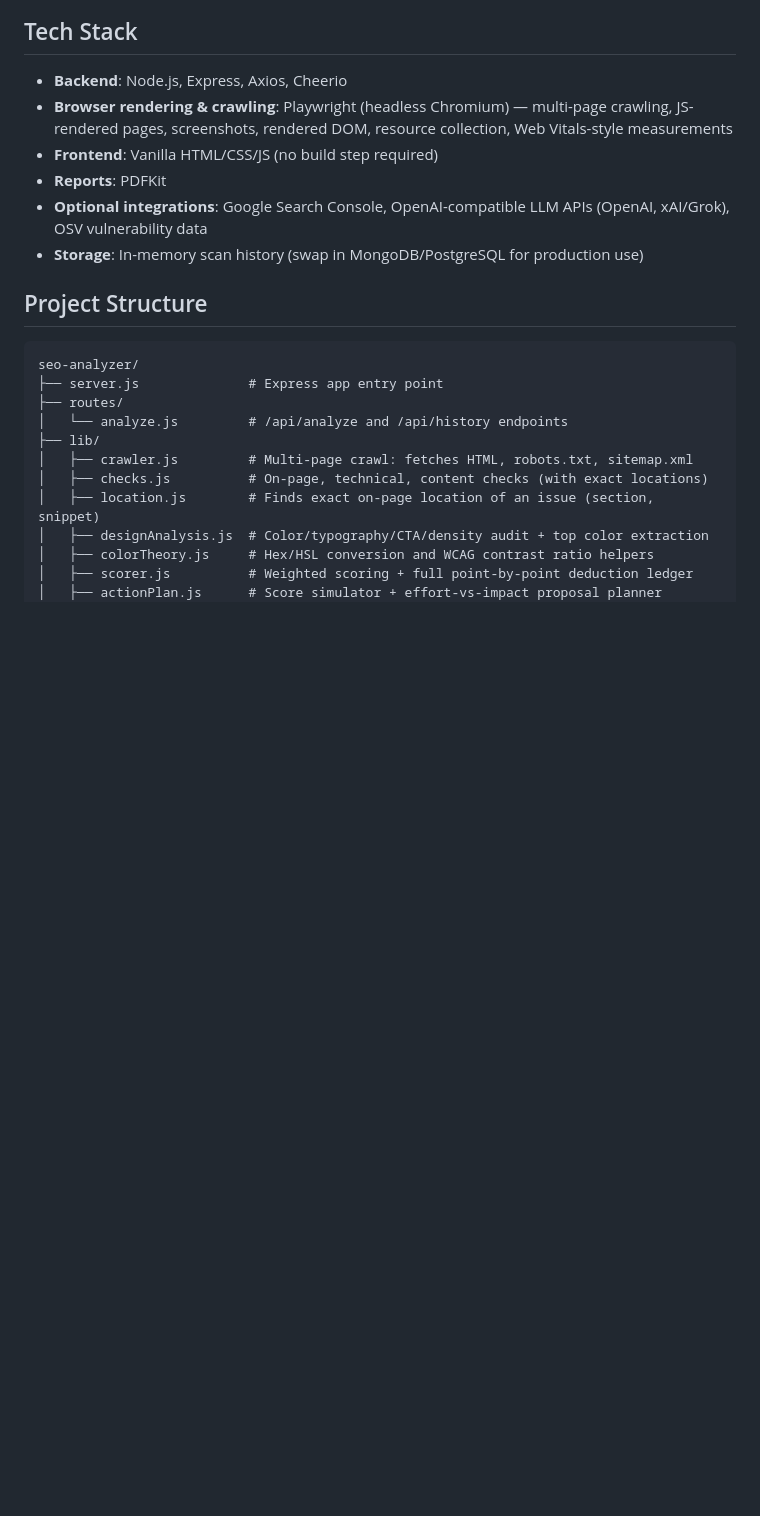
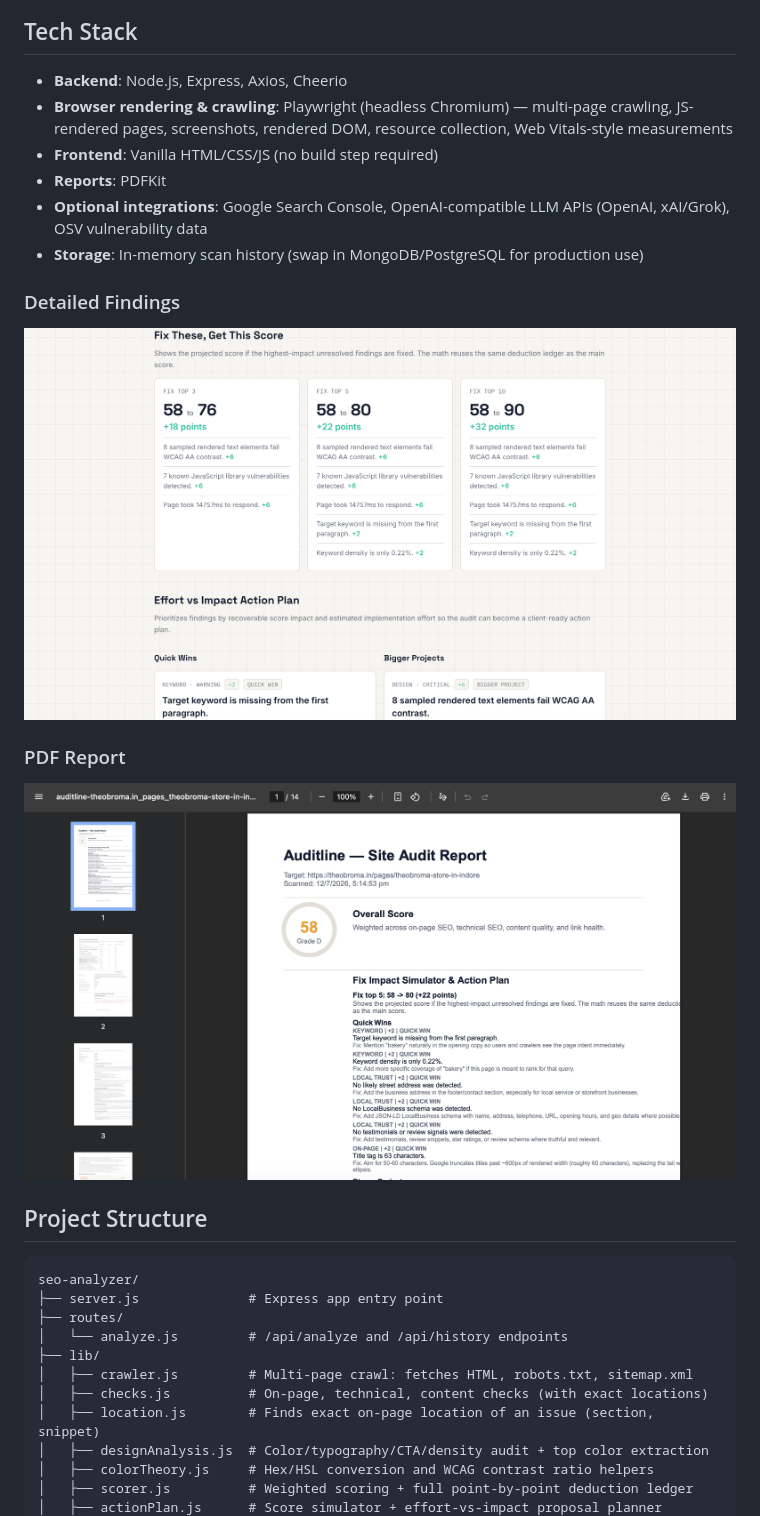
Before and after one commit to deshnaajainofficial/seo-analyzer, a Markdown page: README.md, the part around one of its changes. Rendered like a GitHub page; blank space fills up the shorter version.

```diff
--- a/README.md
+++ b/README.md
@@ -130,6 +139,14 @@ headless browser required for the export step itself.
 - **Optional integrations**: Google Search Console, OpenAI-compatible LLM APIs (OpenAI,
   xAI/Grok), OSV vulnerability data
 - **Storage**: In-memory scan history (swap in MongoDB/PostgreSQL for production use)
+
+
+### Detailed Findings
+<img src="seo-analyzer_images/3.png" width="900" alt="Detailed Findings">
+
+### PDF Report
+<img src="seo-analyzer_images/PDF.png" width="900" alt="PDF Report">
+
 
 ## Project Structure
 
```
Also changed, not shown: other parts of README.md (+9 -0 lines).
